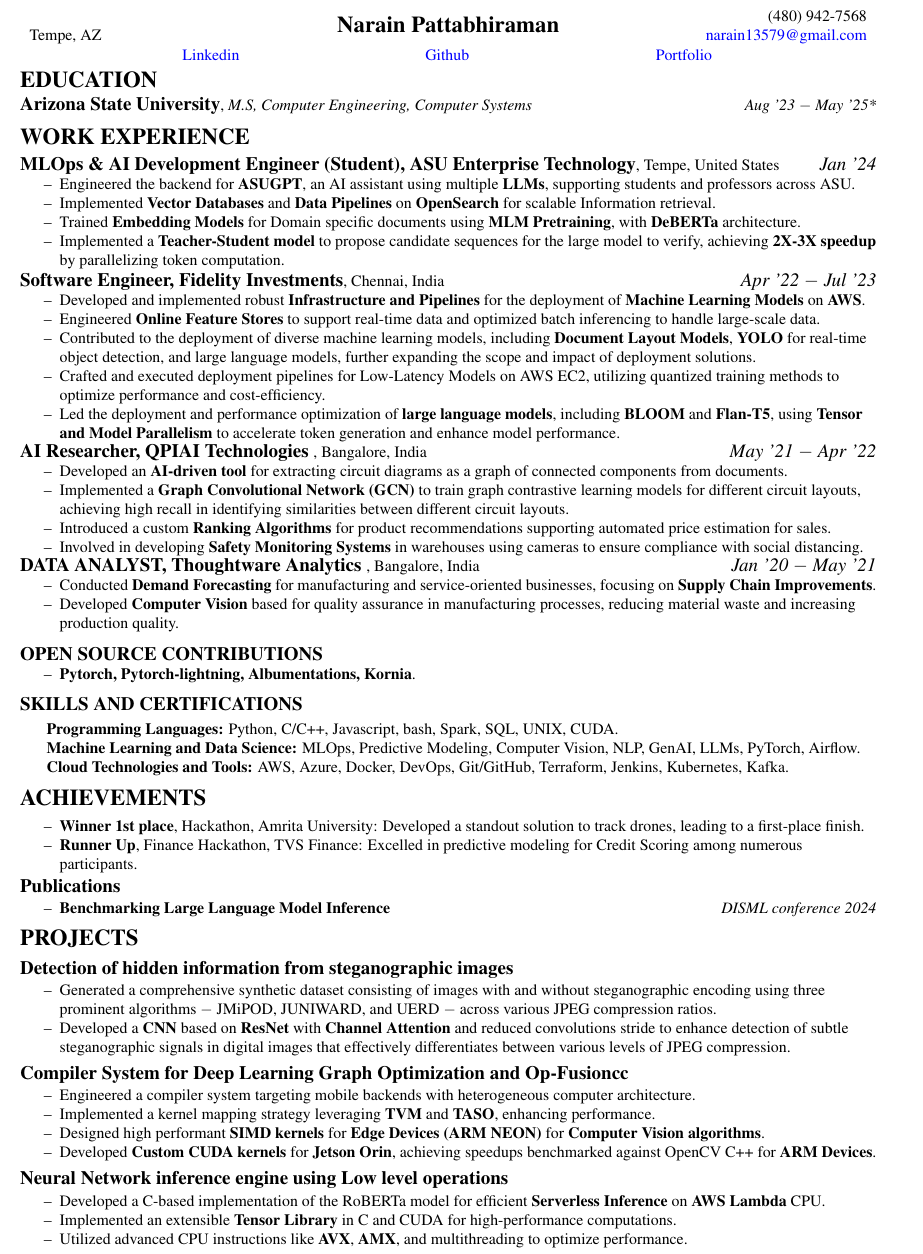
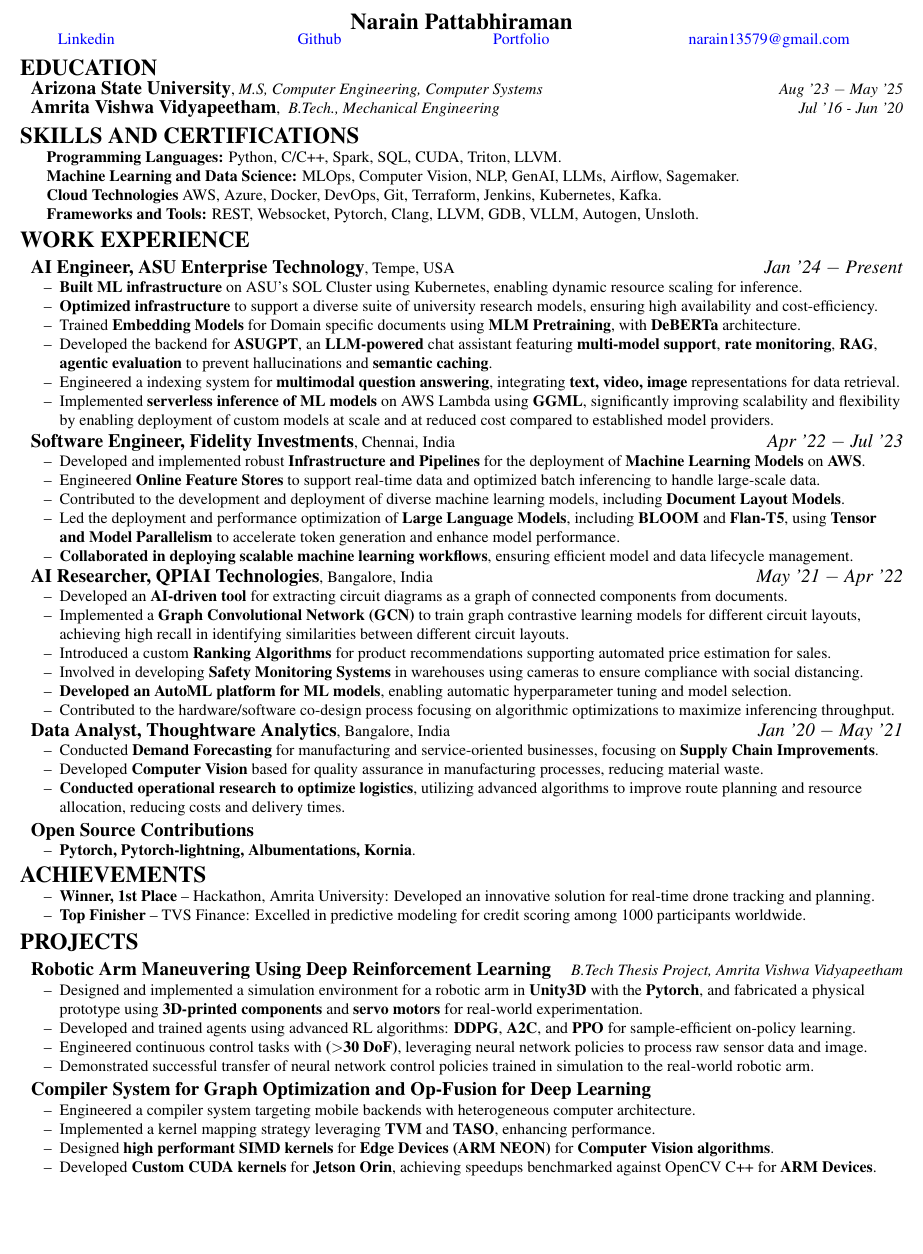
Before and after one commit to narain1/resume, a LaTeX document (sf.tex): part of the page, cut at the place of the change, the shorter picture padded with empty space. Compiled offline with pdfLaTeX.

Commit message:
chore: definitive update

```diff
--- a/sf.tex
+++ b/sf.tex
@@ -1,6 +1,6 @@
 \documentclass[10pt,a4]{article}
 
-\usepackage[a4paper, portrait, margin=1cm]{geometry}	% To set Page Margin
+\usepackage[letterpaper, portrait, margin=1cm]{geometry}	% To set Page Margin
 \usepackage{setspace}										% To use vspace
 \usepackage{tabu}											% To create personal details table
 \usepackage{multirow}										% To merge cells in table
@@ -11,6 +11,7 @@
 \usepackage{enumitem}										% To create list
 \usepackage{tabto}											% To use \tab
 \usepackage{gensymb}										% Degree symbol
+\usepackage{xcolor}
 
 \renewcommand{\labelitemi}{\textendash}						% Change the bullet type
 
@@ -30,66 +31,106 @@
 % ---------- ---------- ---------- ---------- ---------- ---------- ---------- ---------- ---------- ---------- ---------- ----------
 % Personal Details
 	\noindent
-	\begin{tabu} to \textwidth {X[l] X[c] X[r]}
-		  &  \multirow{2}{*}{{\textbf{\Large Narain Pattabhiraman}}}  &  (480) 942-7568 		\\
-		Tempe, AZ &	&   \textcolor{blue} {\href{mailto:narain13579@gmail.com}{narain13579@gmail.com}}	\\
-		% \multicolumn{3}{c}{\textcolor{blue}{\url {        https://www.linkedin.com/in/narainp}}}  \\
-  %       \multicolumn{3}{c}{\textcolor{blue}{\url {        https://github.com/narain1}}}
+	\begin{tabu} to \textwidth {X[1] X[c] X[r]}
+		  &  \multirow{1}{*}{{\textbf{\Large Narain Pattabhiraman}}}  &   		\\
 	\end{tabu}
 
-    \hspace*{85pt} % Adds padding on the left side of the table
-    \begin{tabular}{@{}p{0.2\textwidth}@{\hspace{5pt}}p{0.2\textwidth}@{\hspace{5pt}}p{0.2\textwidth}@{}}
-        \raggedright\href{https://www.linkedin.com/in/narainp}{\textcolor{blue}{Linkedin}} &
-        \centering\href{https://github.com/narain1}{\textcolor{blue}{Github}} &
-        \raggedleft\href{https://narain1.netlify.app/}{\textcolor{blue}{Portfolio}}
-    \end{tabular}
-    \hspace*{50pt}
+    \vspace{-2mm}
+    % \begin{center}
+    % \begin{tabular} {p{0.25\textwidth} p{0.25\textwidth} p{0.20\textwidth} p{0.24\textwidth}}
+    %     \raggedright\href{https://wwww.linkedin.com/in/narainp}{\textcolor{blue}{www.linkedin.com/in/narainp}} &
+    %     \href{https://github.com/narain1}{\textcolor{blue}{github.com/narain1}} &
+    %     \href{https://narain1.netlify.app/}{\textcolor{blue}{narain1.netlify.app}} &
+    %     \raggedright\href{mailto:narain13579@gmail.com}{\textcolor{blue}{narain13579@gmail.com}}
+    % \end{tabular}
+    % \end{center}
+
+    % \hspace*{50pt}
 
 	%\centering	\\
 
+    \begin{center}
+    \begin{tabular} {p{0.25\textwidth} p{0.20\textwidth} p{0.20\textwidth} p{0.20\textwidth}}
+        \raggedright\href{https://wwww.linkedin.com/in/narainp}{\textcolor{blue}{Linkedin}} &
+        \href{https://github.com/narain1}{\textcolor{blue}{Github}} &
+        \href{https://narain1.netlify.app/}{\textcolor{blue}{Portfolio}} &
+        \raggedright\href{mailto:narain13579@gmail.com}{\textcolor{blue}{narain13579@gmail.com}}
+    \end{tabular}
+    \end{center}
+
     \vspace{-2mm}
 
+
 % Education
+\vspace{0.25mm}
 \begin{flushleft}
 	%	\rule{0.5 cm}{1pt}
 	{\Large \textbf{EDUCATION}} %\hrulefill	\\
 
-		\vspace{1mm}
+    	\hspace{1.5mm} \textbf{\large Arizona State University}, \textit{M.S, Computer Engineering, Computer Systems}  \hfill \textit{Aug '23 $-$ May '25}	\\
 
-	\textbf{\large Arizona State University}, \textit{M.S, Computer Engineering, Computer Systems}  \hfill \textit{Aug '23 $-$ May '25*}	\\
-
-
+        \hspace{1.5mm} \textbf{\large Amrita Vishwa Vidyapeetham}, \textit{\ B.Tech., Mechanical Engineering} \hfill \textit{ Jul '16 - Jun '20}	\\
 
 \end{flushleft}
 
+% \vspace{0.5mm}
+\begin{flushleft}
+		%\rule{0.5cm}{1pt}
+    {\Large \textbf {SKILLS AND CERTIFICATIONS}}
 
+        % \vspace{1mm}
+            \hspace{0.5cm}  \textbf{Programming Languages:} Python, C/C++, Spark, SQL, CUDA, Triton, LLVM. \\
+            \hspace{0.5cm}  \textbf{Machine Learning and Data Science:} MLOps, Computer Vision, NLP, GenAI, LLMs, Airflow, Sagemaker. \\
+            \hspace{0.5cm}  \textbf{Cloud Technologies} AWS, Azure, Docker, DevOps, Git, Terraform, Jenkins, Kubernetes, Kafka. \\
+            \hspace{0.5cm}  \textbf{Frameworks and Tools:} REST, Websocket, Pytorch, Clang, LLVM, GDB, VLLM, Autogen, Unsloth. \\
+            % \hspace{0.5cm}  \textbf{Systems \& Architectures:} Distributed Systems, Embedded systems, GPU. \\
+            % \hspace{0.5cm}  \textbf{Relavent Cou:} Embeddings/LLM Alignment, Multimodal Embeddings, 3D Perception.
+
+            % \hspace{0.5cm} \textbf{Relevant Coursework and Certifications:} Embedded Machine Learning, Digital Image Processing, MLSYS, HPC. \\
+
+            % \textbf{Soft Skills:} Problem Solving, Critical Thinking, Communication, Teamwork and Leadership
+
+\end{flushleft}
+
+    % \vspace{-2mm}
 
 % Work Experience
 \begin{flushleft}
 	%	\rule{0.5cm}{1pt}
     {\Large \textbf{WORK EXPERIENCE}} %\hrulefill \\
 
+
+
     \vspace{1.5mm}
-    \textbf{\large MLOps \& AI Development Engineer (Student), ASU Enterprise Technology},   Tempe, United States \hfill \textit{\large Jan '24}	\\
+    \hspace{1.5mm} \textbf{\large AI Engineer, \href{https://ai.asu.edu/ai-tools/ai-acceleration-team}{ASU Enterprise Technology}},   Tempe, USA \hfill \textit{\large Jan '24 $-$ Present}	\\
     \begin{itemize}
-        % \item Engineered and optimized Low-Latency Models (LLMs) and Retrieval Augmented Generation (RAG) systems to enhance deployment efficiency and computational performance.
-        \item Engineered the backend for \textbf{ASUGPT}, an AI assistant using multiple \textbf{LLMs}, supporting students and professors across ASU.
-        \item Implemented \textbf{Vector Databases} and \textbf{Data Pipelines} on \textbf{OpenSearch} for scalable Information retrieval.
+        % \item Optimized \textbf{Computer Vision} and \textbf{ASR} models on edge devices, leveraging \textbf{CUDA/Arm Neon} and for real-time processing.
+        \item \textbf{Built ML infrastructure} on ASU’s SOL Cluster using Kubernetes, enabling dynamic resource scaling for inference.
+        \item \textbf{Optimized infrastructure} to support a diverse suite of university research models, ensuring high availability and cost-efficiency.
         \item Trained \textbf{Embedding Models} for Domain specific documents using \textbf{MLM Pretraining}, with  \textbf{DeBERTa} architecture.
-        \item Implemented a \textbf{Teacher-Student model} to propose candidate sequences for the large model to verify, achieving \textbf{2X-3X speedup} by parallelizing token computation.
+        % \item Engineered the backend for \textbf{ASUGPT}, an AI assistant using multiple \textbf{LLMs}, supporting students and professors across ASU.
+        \item Developed the backend for \textbf{ASUGPT}, an \textbf{LLM-powered} chat assistant featuring \textbf{multi-model support}, \textbf{rate monitoring}, \textbf{RAG}, \textbf{agentic evaluation} to prevent hallucinations and \textbf{semantic caching}.
+
+        % \item Implemented \textbf{Vector Databases} and \textbf{Data Pipelines} on \textbf{OpenSearch} for scalable Information retrieval.
+        % \item Implemented a \textbf{Teacher-Student model} to propose candidate sequences for the large model to verify, achieving \textbf{2X-3X speedup}.
+        \item Engineered a indexing system for \textbf{multimodal question answering}, integrating \textbf{text, video, image} representations for data retrieval.
+        \item Implemented \textbf{serverless inference of ML models} on AWS Lambda using \textbf{GGML}, significantly improving scalability and flexibility by enabling deployment of custom models at scale and at reduced cost compared to established model providers.
 
     \end{itemize}
+
     \vspace{0.5mm}
-    \textbf{\large Software Engineer, Fidelity Investments},  Chennai, India \hfill \textit{\large Apr '22 $-$ Jul '23}	\\
+    \hspace{1.5mm} \textbf{\large Software Engineer, Fidelity Investments},  Chennai, India \hfill \textit{\large Apr '22 $-$ Jul '23}	\\
     \begin{itemize}
         \item Developed and implemented robust \textbf{Infrastructure and Pipelines} for the deployment of \textbf{Machine Learning Models} on \textbf{AWS}.
          \item Engineered \textbf{Online Feature Stores} to support real-time data and optimized batch inferencing to handle large-scale data.
-         \item Contributed to the deployment of diverse machine learning models, including \textbf{Document Layout Models}, \textbf{YOLO} for real-time object detection, and large language models, further expanding the scope and impact of deployment solutions.
-         \item Crafted and executed deployment pipelines for Low-Latency Models on AWS EC2, utilizing quantized training methods to optimize performance and cost-efficiency.
-         \item Led the deployment and performance optimization of \textbf{large language models}, including \textbf{BLOOM} and \textbf{Flan-T5}, using \textbf{Tensor and Model Parallelism} to accelerate token generation and enhance model performance.
+         \item Contributed to the development and deployment of diverse machine learning models, including \textbf{Document Layout Models}.
+         % \item Crafted and executed deployment pipelines for Low-Latency Models on AWS EC2, utilizing quantized training methods to optimize performance and cost-efficiency.
+         \item Led the deployment and performance optimization of \textbf{Large Language Models}, including \textbf{BLOOM} and \textbf{Flan-T5}, using \textbf{Tensor and Model Parallelism} to accelerate token generation and enhance model performance.
+        \item \textbf{Collaborated in deploying scalable machine learning workflows}, ensuring efficient model and data lifecycle management.
     \end{itemize}
 
-    \textbf{\large AI Researcher, QPIAI Technologies },  Bangalore, India \hfill \textit{\large May '21 $-$ Apr '22}	\\
+    \vspace{0.5mm}
+    \hspace{1.5mm} \textbf{\large AI Researcher, QPIAI Technologies},  Bangalore, India \hfill \textit{\large May '21 $-$ Apr '22}	\\
     \begin{itemize}
 
         \item Developed an \textbf{AI-driven tool} for extracting circuit diagrams as a graph of connected components from documents.
@@ -97,19 +138,21 @@
         \item Implemented a \textbf{Graph Convolutional Network (GCN)} to train graph contrastive learning models for different circuit layouts, achieving high recall in identifying similarities between different circuit layouts.
         \item Introduced a custom \textbf{Ranking Algorithms} for product recommendations supporting automated price estimation for sales.
         \item Involved in developing \textbf{Safety Monitoring Systems} in warehouses using cameras to ensure compliance with social distancing.
+        \item \textbf{Developed an AutoML platform for ML models}, enabling automatic hyperparameter tuning and model selection.
+        \item Contributed to the hardware/software co-design process focusing on algorithmic optimizations to maximize inferencing throughput.
     \end{itemize}
 
-    \textbf{\large DATA ANALYST, Thoughtware Analytics },  Bangalore, India \hfill \textit{\large Jan '20 $-$ May '21}	\\
+    \vspace{0.5mm}
+    \hspace{1.5mm} \textbf{\large Data Analyst, Thoughtware Analytics},  Bangalore, India \hfill \textit{\large Jan '20 $-$ May '21}	\\
     \begin{itemize}
 
         \item Conducted \textbf{Demand Forecasting} for manufacturing and service-oriented businesses, focusing on \textbf{Supply Chain Improvements}.
-        \item Developed \textbf{Computer Vision} based for quality assurance in manufacturing processes, reducing material waste and increasing production quality.
+        \item Developed \textbf{Computer Vision} based for quality assurance in manufacturing processes, reducing material waste.
+        \item \textbf{Conducted operational research to optimize logistics}, utilizing advanced algorithms to improve route planning and resource allocation, reducing costs and delivery times.
     \end{itemize}
 
-\end{flushleft}
-
-\begin{flushleft}
-    \textbf{\large OPEN SOURCE CONTRIBUTIONS}
+    \vspace{1.0mm}
+    \hspace{1.5mm} \textbf{\large Open Source Contributions}
     \begin{itemize}
         \item \textbf{Pytorch, Pytorch-lightning, Albumentations, Kornia}.
     \end{itemize}
@@ -117,82 +160,67 @@
 
 
 
-\begin{flushleft}
-		%\rule{0.5cm}{1pt}
-    {\large \textbf {SKILLS AND CERTIFICATIONS}}
-
-        \vspace{1mm}
-            \hspace{0.5cm}  \textbf{Programming Languages:} Python, C/C++, Javascript, bash, Spark, SQL, UNIX, CUDA. \\
-            \hspace{0.5cm}  \textbf{Machine Learning and Data Science:} MLOps, Predictive Modeling, Computer Vision, NLP, GenAI, LLMs, PyTorch, Airflow. \\
-            \hspace{0.5cm}  \textbf{Cloud Technologies and Tools:} AWS, Azure, Docker, DevOps, Git/GitHub, Terraform, Jenkins, Kubernetes, Kafka. \\
-            % \hspace{0.5cm}  \large \textbf{Relevant Coursework and Certifications:} Embedded Machine Learning, Digital Image Processing, Machine Learning Systems \\
-
-        % \textbf{Soft Skills:} Problem Solving, Critical Thinking, Communication, Teamwork and Leadership
-
-\end{flushleft}
-
 
 \begin{flushleft}
     {\Large \textbf{ACHIEVEMENTS}}
-        \vspace{1.5mm}
+      % \vspace{1.0mm}
       \begin{itemize}
-            \item \textbf{Winner 1st place}, Hackathon, Amrita University: Developed a standout solution to track drones, leading to a first-place finish.
-            \item \textbf{Runner Up}, Finance Hackathon, TVS Finance: Excelled in predictive modeling for Credit Scoring among numerous participants.
-            \end{itemize}
-
-
-        \vspace{1mm}
-        {\large \textbf{Publications}} \\
-        \vspace{0.5mm}
-        \begin{itemize}
-            \item \textbf{Benchmarking Large Language Model Inference} \hfill \textit{DISML conference 2024}
+            \item \textbf{Winner, 1st Place} – Hackathon, Amrita University: Developed an innovative solution for real-time drone tracking and planning.
+            \item \textbf{Top Finisher} – TVS Finance: Excelled in predictive modeling for credit scoring among 1000 participants worldwide.
+            % \item \textbf{Large Language Model Inference Optimizations} \hfill \textit{DISML conference 2024}
       \end{itemize}
 \end{flushleft}
 
 \begin{flushleft}
     {\Large \textbf{PROJECTS}}
-    \vspace{1mm}
-    \item \textbf{\large Detection of hidden information from steganographic images}
         \vspace{0.5mm}
+        % \item \hspace{1.5mm} \textbf{\large \href{https://huggingface.co/spaces/narainp/Deep-Steganalysis-detector}{{Detection of hidden information from steganographic images}}}
+        % \vspace{0.25mm}
+        % \begin{itemize}
+        %     \item Generated a comprehensive synthetic dataset consisting of images with and without steganographic encoding using three prominent algorithms $-$ JMiPOD, JUNIWARD, and UERD $-$ across various JPEG compression ratios.
+        %     \item Developed a \textbf{CNN} based on \textbf{ResNet} with \textbf{Channel Attention} and reduced convolutions stride to enhance detection of subtle steganographic signals in digital images that effectively differentiates between various levels of JPEG compression.
+
+        %     \item Engineered a 12-class detection system that effectively differentiates between various levels of JPEG compression and steganography types, significantly boosting the model’s accuracy and sensitivity.
+        % \end{itemize}
+        % \hspace{1.5mm}
+
+
+        % \item \hspace{1.5mm} \textbf{\large High-Performance JIT Compilation for Python Using LLVM}
+        % \begin{itemize}
+        %     \item Developed a \textbf{JIT compilation framework} for Python, leveraging \textbf{LLVM IR} to significantly optimize function execution.
+        %     \item Implemented multiple JIT strategies \textbf{AST, Bytecode, Tracing JIT}, transforming Python functions into optimized machine code.
+        %     \item Achieved up to \textbf{5000x speed improvements} by dynamically compiling and optimizing performance-critical functions.
+        %     \item Integrated \textbf{constant folding} and additional compiler optimizations to enhance runtime efficiency, benchmarking against \textbf{Numba}.
+        % \end{itemize}
+
+        % \item \hspace{1.5mm} \textbf{\large Thesis project: Robotic Arm Maneuvering Using Deep Reinforcement Learning (DRL)}
+        \item \hspace{1.5mm} \textbf{\large Robotic Arm Maneuvering Using Deep Reinforcement Learning}
+        % \vspace{0.2mm} \\
+        \hfill \textit{B.Tech Thesis Project, Amrita Vishwa Vidyapeetham}
+
+        \vspace{0.25mm}
         \begin{itemize}
-            \item Generated a comprehensive synthetic dataset consisting of images with and without steganographic encoding using three prominent algorithms $-$ JMiPOD, JUNIWARD, and UERD $-$ across various JPEG compression ratios.
-            \item Developed a \textbf{CNN} based on \textbf{ResNet} with \textbf{Channel Attention} and reduced convolutions stride to enhance detection of subtle steganographic signals in digital images that effectively differentiates between various levels of JPEG compression.
-
-            % \item Engineered a 12-class detection system that effectively differentiates between various levels of JPEG compression and steganography types, significantly boosting the model’s accuracy and sensitivity.
+            % \item Designed and implemented a simulation environment for a robotic arm in \textbf{Unity3D}, integrating \textbf{ML-Agents} toolkit for reinforcement learning research.
+            \item Designed and implemented a simulation environment for a robotic arm in \textbf{Unity3D} with the \textbf{Pytorch}, and fabricated a physical prototype using \textbf{3D-printed components} and \textbf{servo motors} for real-world experimentation.
+            \item Developed and trained agents using advanced RL algorithms: \textbf{DDPG}, \textbf{A2C}, and \textbf{PPO} for sample-efficient on-policy learning.
+            \item Engineered continuous control tasks with \textbf{($>$30 DoF)}, leveraging neural network policies to process raw sensor data and image.
+            % \item Automated reward, implemented \textbf{experience replay} and \textbf{Ornstein-Uhlenbeck noise} for robust exploration and stable training.
+            \item Demonstrated successful transfer of neural network control policies trained in simulation to the real-world robotic arm.
+            % \item Achieved target performance benchmarks, enabling the robotic arm to accurately follow moving targets and generalize control policies to novel environments.
         \end{itemize}
-
-    % \vspace{0.5mm}
-    % \item \textbf{\large Cloud Architecture for Ticket Booking Platform}
-    %     \vspace{0.5mm}
-    %     \begin{itemize}
-    %         \item Developed the \textbf{cloud Architecture} for a concert ticket booking website, focusing on scalability.
-    %         \item Utilized a suite of \textbf{AWS services} including \textbf{Cognito} for user authentication, \textbf{EKS} for container orchestration, \textbf{Aurora} and \textbf{DynamoDB} for database solutions, and \textbf{Firewall Manager} for enhanced security.
-    %         \item Engineered the system to handle peak loads efficiently, achieving response times less than 300 milliseconds during load testing.
-    %     \end{itemize}
-
-    \vspace{0.5mm}
-    \item \textbf{\large Compiler System for Deep Learning Graph Optimization and Op-Fusioncc}
-        \vspace{0.5mm}
+        \item \hspace{1.5mm} \textbf{\large Compiler System for Graph Optimization and Op-Fusion for Deep Learning}
+        \vspace{0.25mm}
         \begin{itemize}
             \item Engineered a compiler system targeting mobile backends with heterogeneous computer architecture.
             \item Implemented a kernel mapping strategy leveraging \textbf{TVM} and \textbf{TASO}, enhancing performance.
-            \item Designed high performant \textbf{SIMD kernels} for \textbf{Edge Devices (ARM NEON)} for \textbf{Computer Vision algorithms}.
+            \item Designed \textbf{high performant SIMD kernels} for \textbf{Edge Devices (ARM NEON)} for \textbf{Computer Vision algorithms}.
             \item Developed \textbf{Custom CUDA kernels} for \textbf{Jetson Orin}, achieving speedups benchmarked against OpenCV C++ for \textbf{ARM Devices}.
-        \end{itemize}
-
-    \vspace{0.5mm}
-    \item \textbf{\large \href{https://github.com/narain1/roberta.c}{Neural Network inference engine using Low level operations}}
-        \vspace{0.5mm}
-        \begin{itemize}
-            \item Developed a C-based implementation of the RoBERTa model for efficient \textbf{Serverless Inference} on \textbf{AWS Lambda} CPU.
-            \item Implemented an extensible \textbf{Tensor Library} in C and CUDA for high-performance computations.
-            \item Utilized advanced CPU instructions like \textbf{AVX}, \textbf{AMX}, and multithreading to optimize performance.
-            % \item Optimized the transformer architecture for performance on CPU-based inference.
-            % \item Focused on memory management and reducing computational overhead.
         \end{itemize}
 
 
 \end{flushleft}
+
+
 }
 
 \end{document}
```
Lines whose indentation alone changed are shown as unchanged.
